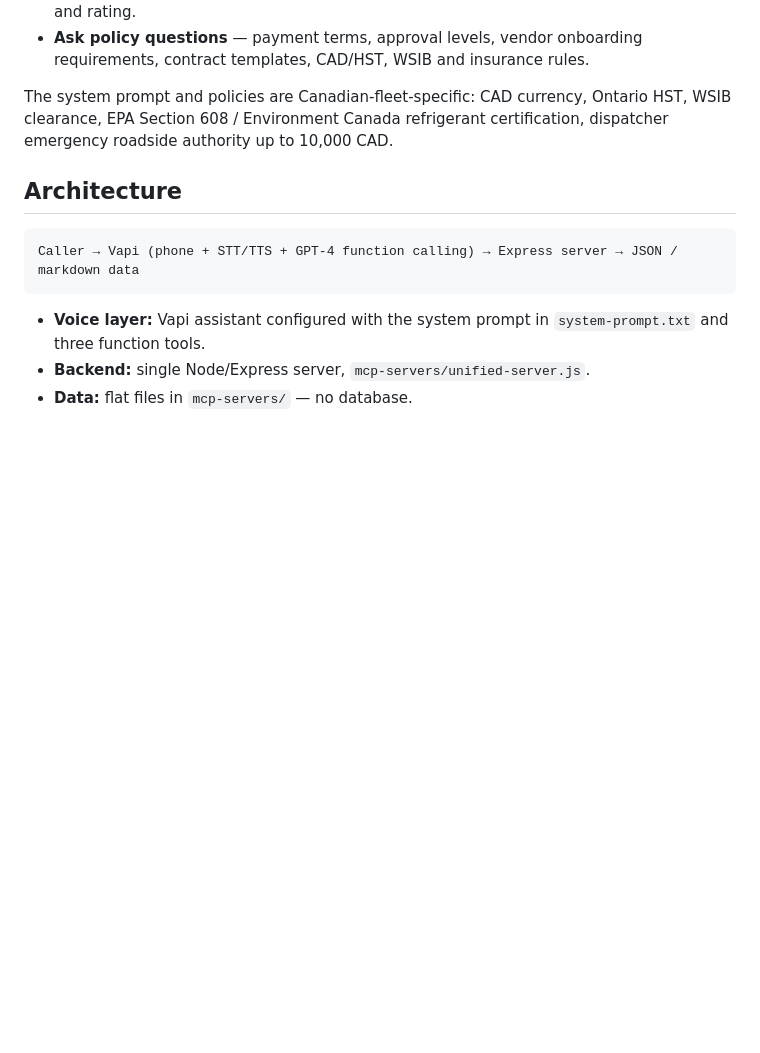
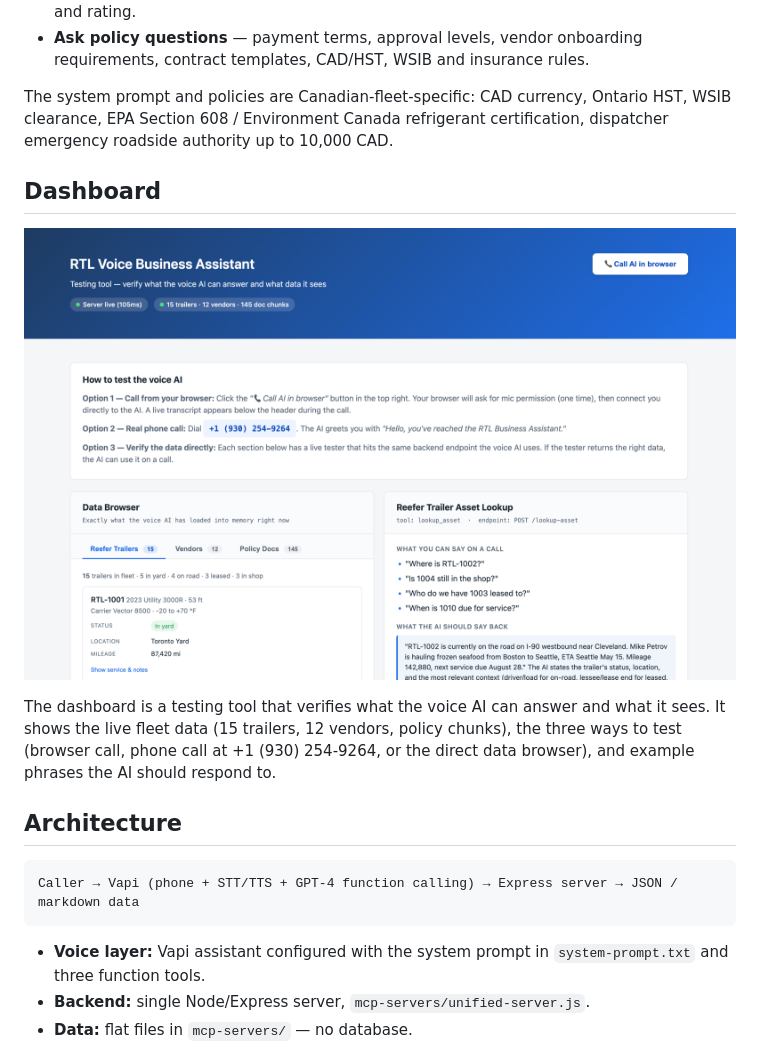
Before and after one commit to ianpilon/RTL-Voice-Business-Assistant, a Markdown page: README.md, the part around the change. GitHub-like rendering; pictures changed too: assets/dashboard.png (added); blank space fills up the shorter version.

Commit message:
Add dashboard screenshot to README

```diff
--- a/README.md
+++ b/README.md
@@ -11,6 +11,15 @@ Callers can:
 - **Ask policy questions** — payment terms, approval levels, vendor onboarding requirements, contract templates, CAD/HST, WSIB and insurance rules.
 
 The system prompt and policies are Canadian-fleet-specific: CAD currency, Ontario HST, WSIB clearance, EPA Section 608 / Environment Canada refrigerant certification, dispatcher emergency roadside authority up to 10,000 CAD.
+
+## Dashboard
+
+![RTL Voice Business Assistant dashboard](assets/dashboard.png)
+
+The dashboard is a testing tool that verifies what the voice AI can answer and what
+it sees. It shows the live fleet data (15 trailers, 12 vendors, policy chunks), the
+three ways to test (browser call, phone call at +1 (930) 254-9264, or the direct
+data browser), and example phrases the AI should respond to.
 
 ## Architecture
 
```
